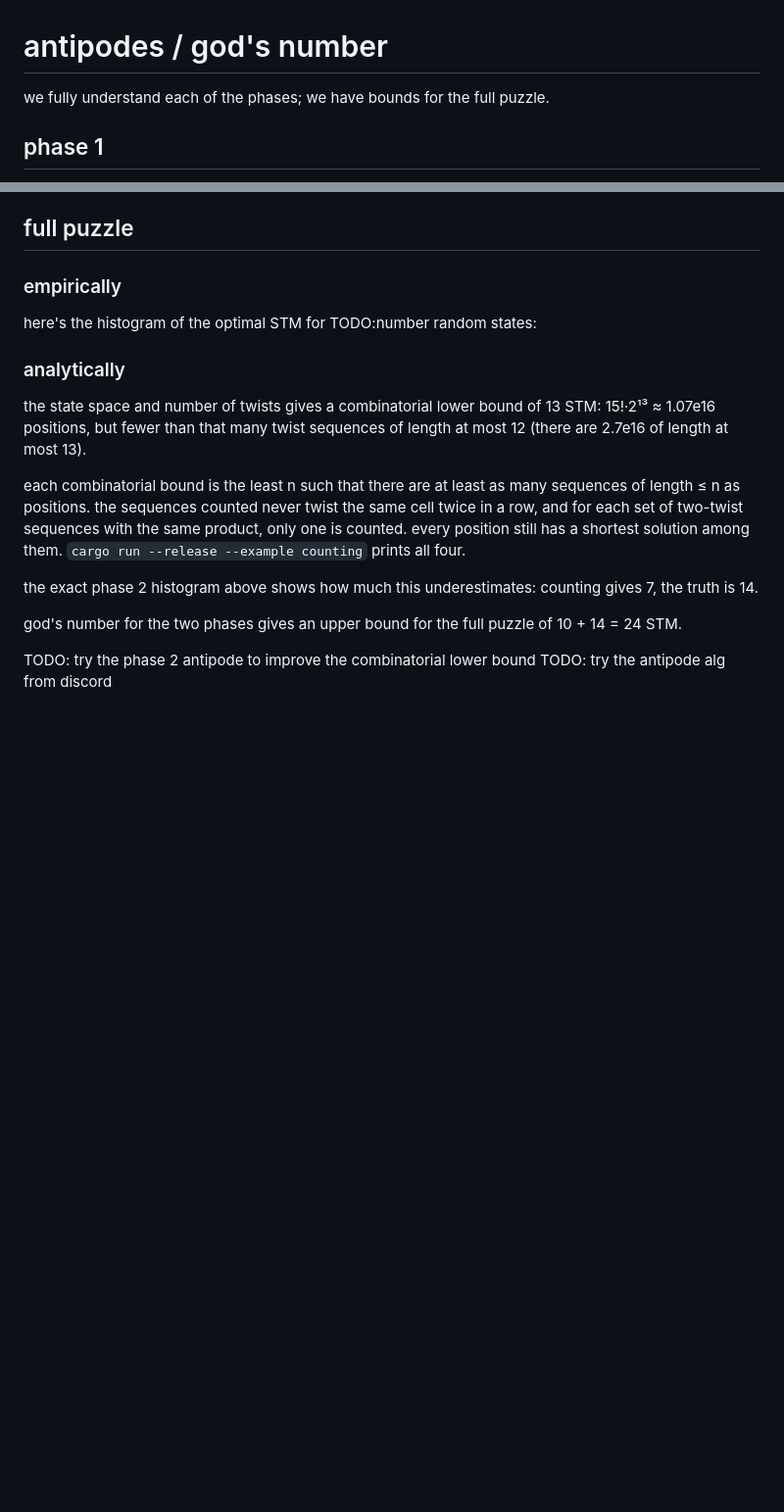
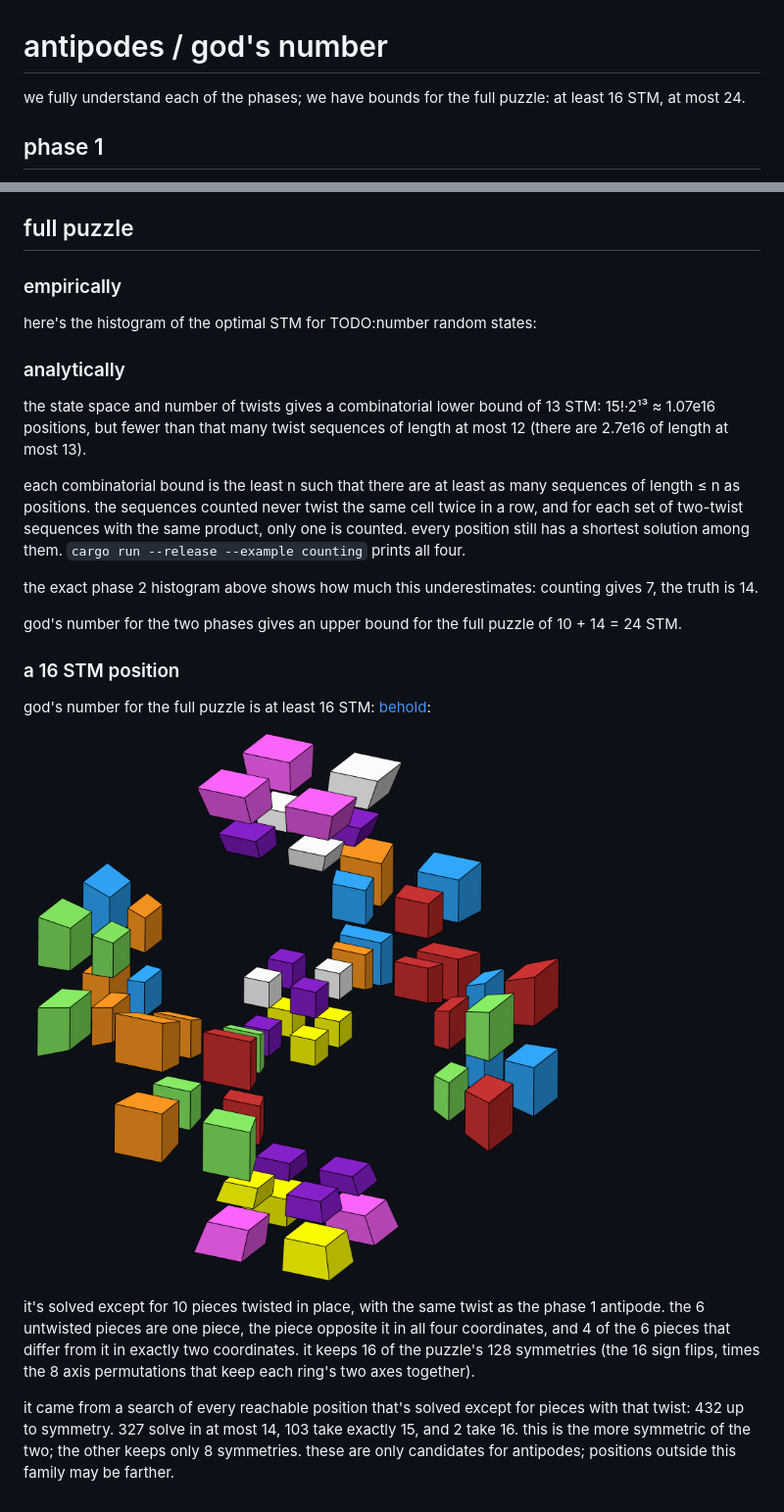
Before and after one commit to JosieElliston/four2four2, a Markdown page: antipode.md, 2 parts joined by grey strips. Shown at 98% size. Rendered like a GitHub page; pictures changed too: assets/antipode-full.png (added); blank space fills up the shorter version.

Commit message:
full puzzle 16 STM position
Co-Authored-By: Claude Opus 5.5 <noreply@anthropic.com>

```diff
--- a/antipode.md
+++ b/antipode.md
@@ -1,6 +1,6 @@
 # antipodes / god's number
 
-we fully understand each of the phases; we have bounds for the full puzzle.
+we fully understand each of the phases; we have bounds for the full puzzle: at least 16 STM, at most 24.
 
 ## phase 1
 
@@ -150,5 +150,12 @@ the exact phase 2 histogram above shows how much this underestimates: counting g
 
 god's number for the two phases gives an upper bound for the full puzzle of 10 + 14 = 24 STM.
 
-TODO: try the phase 2 antipode to improve the combinatorial lower bound
-TODO: try the antipode alg from discord
+### a 16 STM position
+
+god's number for the full puzzle is at least 16 STM: [behold](assets/antipode-full.hsc):
+
+![full puzzle 16 STM position](assets/antipode-full.png)
+
+it's solved except for 10 pieces twisted in place, with the same twist as the phase 1 antipode. the 6 untwisted pieces are one piece, the piece opposite it in all four coordinates, and 4 of the 6 pieces that differ from it in exactly two coordinates. it keeps 16 of the puzzle's 128 symmetries (the 16 sign flips, times the 8 axis permutations that keep each ring's two axes together).
+
+it came from a search of every reachable position that's solved except for pieces with that twist: 432 up to symmetry. 327 solve in at most 14, 103 take exactly 15, and 2 take 16. this is the more symmetric of the two; the other keeps only 8 symmetries. these are only candidates for antipodes; positions outside this family may be farther.
```
Also changed, not shown: README.md (+1 -1 lines), 2 other files.
